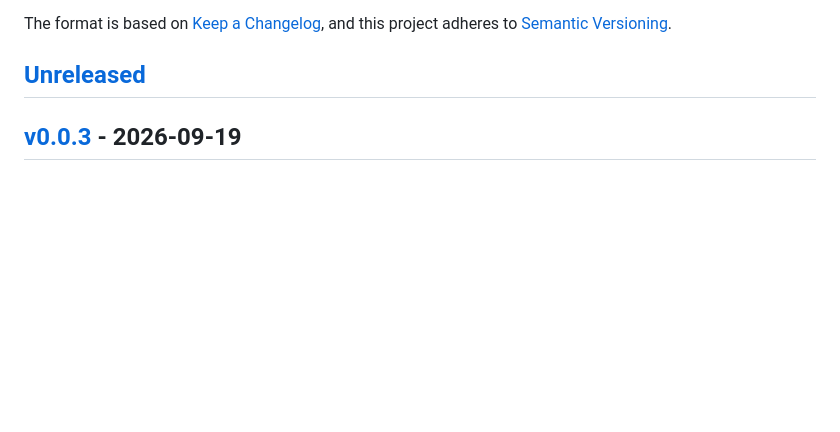
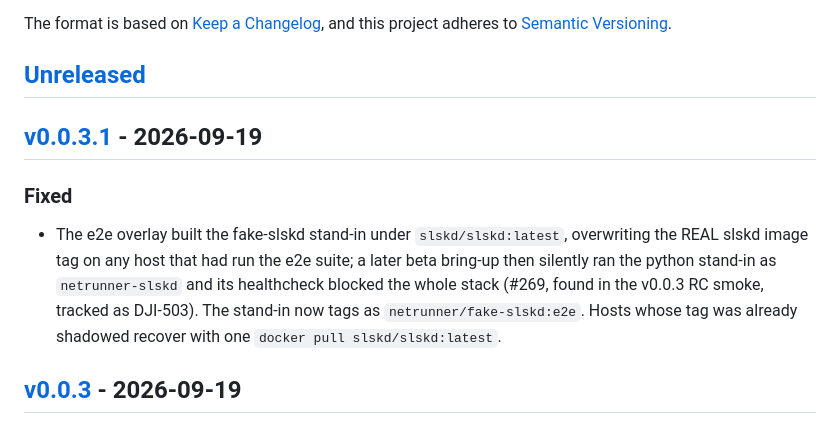
Before and after one commit to pvnkmnk/djinn-netrunner, a Markdown page: CHANGELOG.md, the part around one of its changes. Drawn GitHub-style; blank space fills up the shorter version.

Commit message:
docs: v0.0.3.1 patch section (DJI-503 image-tag fix) (#270)
Patch release on top of v0.0.3 carrying only #269, so a fresh deploy of
the release line never runs the stand-in as real slskd.

🤖 Generated with Codebuff

Co-authored-by: Codebuff <noreply@codebuff.com>

```diff
--- a/CHANGELOG.md
+++ b/CHANGELOG.md
@@ -6,6 +6,17 @@ The format is based on [Keep a Changelog](https://keepachangelog.com/en/1.1.0/),
 and this project adheres to [Semantic Versioning](https://semver.org/spec/v2.0.0.html).
 
 ## [Unreleased]
+
+## [v0.0.3.1] - 2026-09-19
+
+### Fixed
+- The e2e overlay built the fake-slskd stand-in under `slskd/slskd:latest`,
+  overwriting the REAL slskd image tag on any host that had run the e2e
+  suite; a later beta bring-up then silently ran the python stand-in as
+  `netrunner-slskd` and its healthcheck blocked the whole stack (#269,
+  found in the v0.0.3 RC smoke, tracked as DJI-503). The stand-in now tags
+  as `netrunner/fake-slskd:e2e`. Hosts whose tag was already shadowed
+  recover with one `docker pull slskd/slskd:latest`.
 
 ## [v0.0.3] - 2026-09-19
 
```
Also changed, not shown: other parts of CHANGELOG.md (+2 -1 lines).
